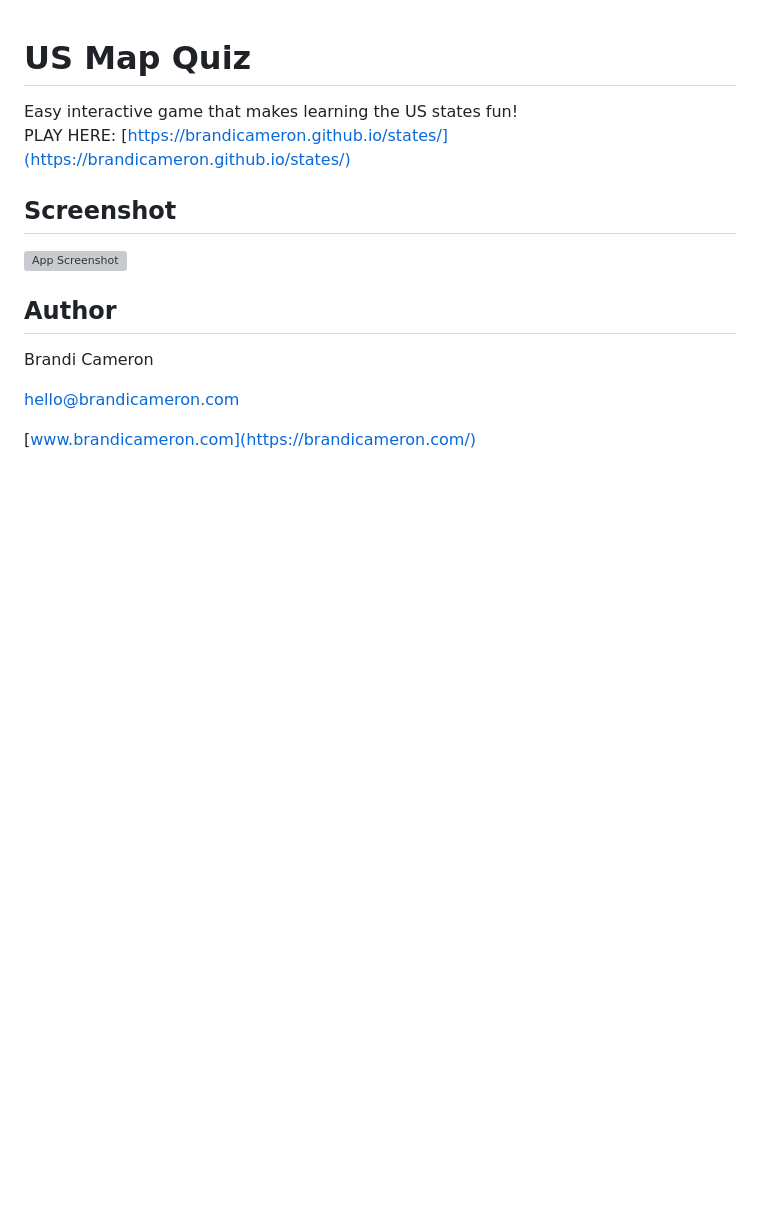
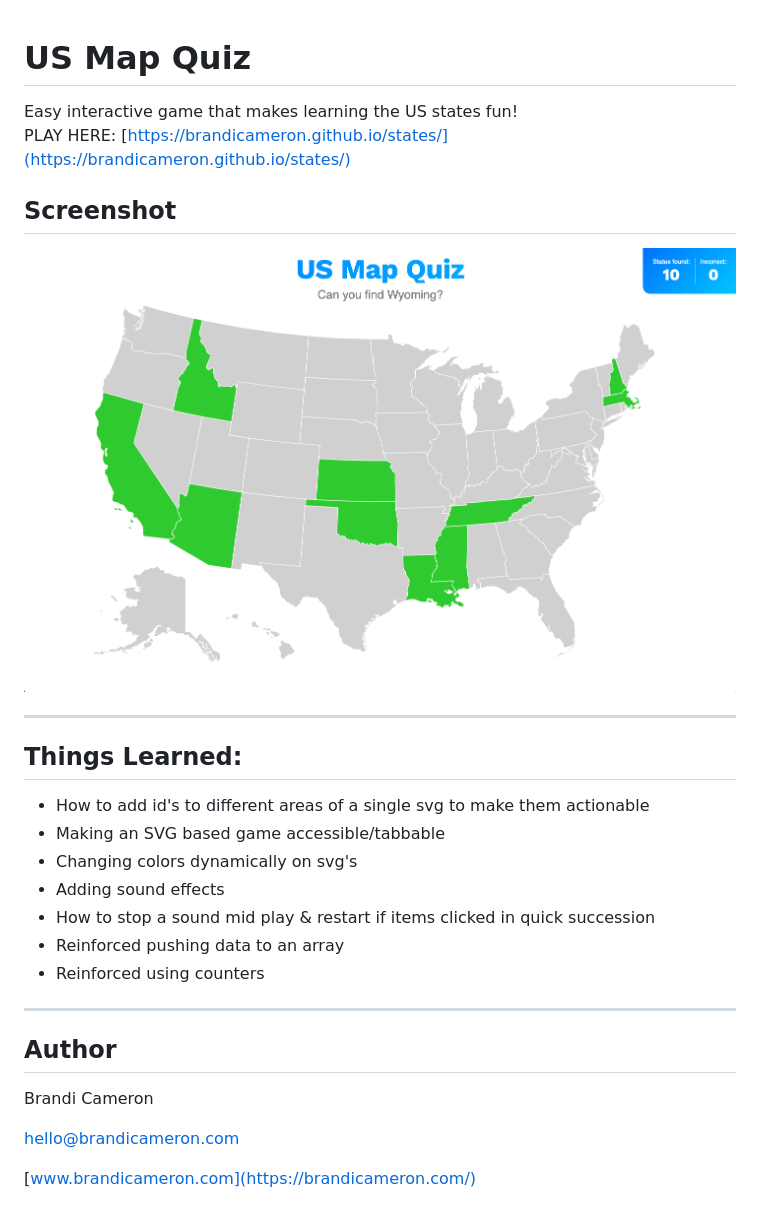
Before and after one commit to brandicameron/states, a Markdown page: README.md, the part around the change. Rendered like a GitHub page; pictures changed too: img/screen-shot.png; blank space fills up the shorter version; grey boxes are pictures that could not be loaded.

Commit message:
edited readme and humans.txt

```diff
--- a/README.md
+++ b/README.md
@@ -5,7 +5,21 @@ PLAY HERE: [https://brandicameron.github.io/states/](https://brandicameron.githu
 
 ## Screenshot
 
-![App Screenshot](https://brandicameron.github.io/states/img/screen-shot.png)
+![App Screenshot](./img/screen-shot.png)
+
+---
+
+## Things Learned:
+
+- How to add id's to different areas of a single svg to make them actionable
+- Making an SVG based game accessible/tabbable
+- Changing colors dynamically on svg's
+- Adding sound effects
+- How to stop a sound mid play & restart if items clicked in quick succession
+- Reinforced pushing data to an array
+- Reinforced using counters
+
+---
 
 ## Author
 
```
Also changed, not shown: 3 other files.
